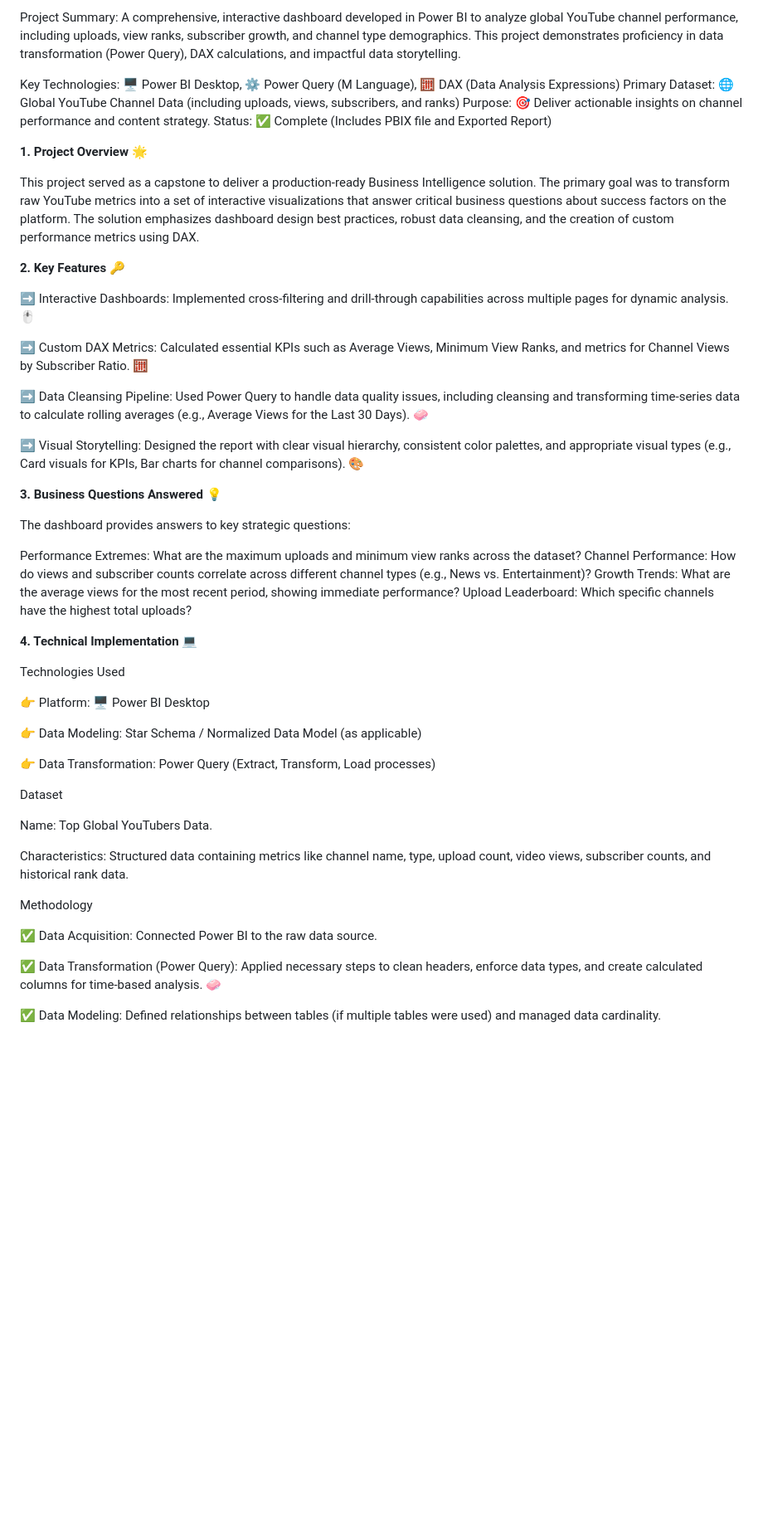
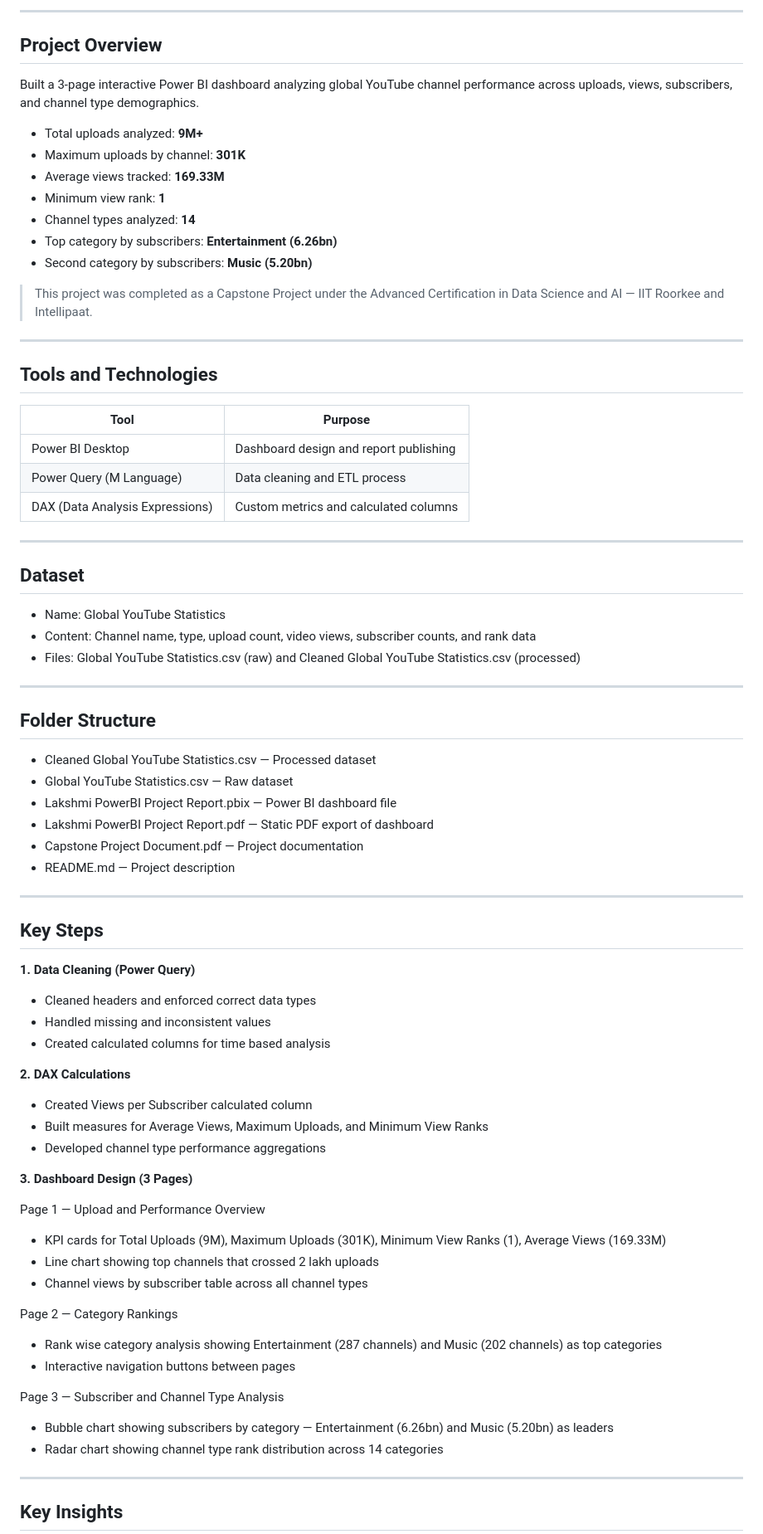
Before and after one commit to lakshmibhavani7/YouTube-Channel-Analysis-PowerBI, a Markdown page: README.md, the part around one of its changes. Shown at 83% size. Rendered like a GitHub page; blank space fills up the shorter version.

```diff
--- a/README.md
+++ b/README.md
@@ -5,55 +6,79 @@ Interactive dashboard on global YouTube channel performance using data visualiza
 
-Project Summary: A comprehensive, interactive dashboard developed in Power BI to analyze global YouTube channel performance, including uploads, view ranks, subscriber growth, and channel type demographics. This project demonstrates proficiency in data transformation (Power Query), DAX calculations, and impactful data storytelling.
+---
 
-Key Technologies: 🖥️ Power BI Desktop, ⚙️ Power Query (M Language), 🧮 DAX (Data Analysis Expressions)
-Primary Dataset: 🌐 Global YouTube Channel Data (including uploads, views, subscribers, and ranks)
-Purpose: 🎯 Deliver actionable insights on channel performance and content strategy.
-Status: ✅ Complete (Includes PBIX file and Exported Report)
+## Project Overview
 
-**1. Project Overview 🌟**
+Built a 3-page interactive Power BI dashboard analyzing global YouTube channel performance across uploads, views, subscribers, and channel type demographics.
 
-This project served as a capstone to deliver a production-ready Business Intelligence solution. The primary goal was to transform raw YouTube metrics into a set of interactive visualizations that answer critical business questions about success factors on the platform. The solution emphasizes dashboard design best practices, robust data cleansing, and the creation of custom performance metrics using DAX.
+- Total uploads analyzed: **9M+**
+- Maximum uploads by channel: **301K**
+- Average views tracked: **169.33M**
+- Minimum view rank: **1**
+- Channel types analyzed: **14**
+- Top category by subscribers: **Entertainment (6.26bn)**
+- Second category by subscribers: **Music (5.20bn)**
 
-**2. Key Features 🔑**
+> This project was completed as a Capstone Project under the Advanced Certification in Data Science and AI — IIT Roorkee and Intellipaat.
 
-➡️ Interactive Dashboards: Implemented cross-filtering and drill-through capabilities across multiple pages for dynamic analysis. 🖱️
+---
 
-➡️ Custom DAX Metrics: Calculated essential KPIs such as Average Views, Minimum View Ranks, and metrics for Channel Views by Subscriber Ratio. 🧮
+## Tools and Technologies
 
-➡️ Data Cleansing Pipeline: Used Power Query to handle data quality issues, including cleansing and transforming time-series data to calculate rolling averages (e.g., Average Views for the Last 30 Days). 🧼
+| Tool | Purpose |
+|------|---------|
+| Power BI Desktop | Dashboard design and report publishing |
+| Power Query (M Language) | Data cleaning and ETL process |
+| DAX (Data Analysis Expressions) | Custom metrics and calculated columns |
 
-➡️ Visual Storytelling: Designed the report with clear visual hierarchy, consistent color palettes, and appropriate visual types (e.g., Card visuals for KPIs, Bar charts for channel comparisons). 🎨
+---
 
-**3. Business Questions Answered 💡**
+## Dataset
 
-The dashboard provides answers to key strategic questions:
+- Name: Global YouTube Statistics
+- Content: Channel name, type, upload count, video views, subscriber counts, and rank data
+- Files: Global YouTube Statistics.csv (raw) and Cleaned Global YouTube Statistics.csv (processed)
 
-Performance Extremes: What are the maximum uploads and minimum view ranks across the dataset?
-Channel Performance: How do views and subscriber counts correlate across different channel types (e.g., News vs. Entertainment)?
-Growth Trends: What are the average views for the most recent period, showing immediate performance?
-Upload Leaderboard: Which specific channels have the highest total uploads?
+---
 
-**4. Technical Implementation 💻**
+## Folder Structure
 
-   Technologies Used
+- Cleaned Global YouTube Statistics.csv — Processed dataset
+- Global YouTube Statistics.csv — Raw dataset
+- Lakshmi PowerBI Project Report.pbix — Power BI dashboard file
+- Lakshmi PowerBI Project Report.pdf — Static PDF export of dashboard
+- Capstone Project Document.pdf — Project documentation
+- README.md — Project description
 
-   👉 Platform: 🖥️ Power BI Desktop
+---
 
-   👉 Data Modeling: Star Schema / Normalized Data Model (as applicable)
+## Key Steps
 
-   👉 Data Transformation: Power Query (Extract, Transform, Load processes)
+**1. Data Cleaning (Power Query)**
+- Cleaned headers and enforced correct data types
+- Handled missing and inconsistent values
+- Created calculated columns for time based analysis
 
- Dataset
+**2. DAX Calculations**
+- Created Views per Subscriber calculated column
+- Built measures for Average Views, Maximum Uploads, and Minimum View Ranks
+- Developed channel type performance aggregations
 
-  Name: Top Global YouTubers Data.
+**3. Dashboard Design (3 Pages)**
 
-  Characteristics: Structured data containing metrics like channel name, type, upload count, video views, subscriber counts, and historical rank data.
+Page 1 — Upload and Performance Overview
+- KPI cards for Total Uploads (9M), Maximum Uploads (301K), Minimum View Ranks (1), Average Views (169.33M)
+- Line chart showing top channels that crossed 2 lakh uploads
+- Channel views by subscriber table across all channel types
 
-Methodology
+Page 2 — Category Rankings
+- Rank wise category analysis showing Entertainment (287 channels) and Music (202 channels) as top categories
+- Interactive navigation buttons between pages
 
-  ✅ Data Acquisition: Connected Power BI to the raw data source.
+Page 3 — Subscriber and Channel Type Analysis
+- Bubble chart showing subscribers by category — Entertainment (6.26bn) and Music (5.20bn) as leaders
+- Radar chart showing channel type rank distribution across 14 categories
 
-  ✅ Data Transformation (Power Query): Applied necessary steps to clean headers, enforce data types, and create calculated columns for time-based analysis. 🧼
+---
 
-  ✅ Data Modeling: Defined relationships between tables (if multiple tables were used) and managed data cardinality.
+## Key Insights
 
```
Also changed, not shown: other parts of README.md (+24 -45 lines).
